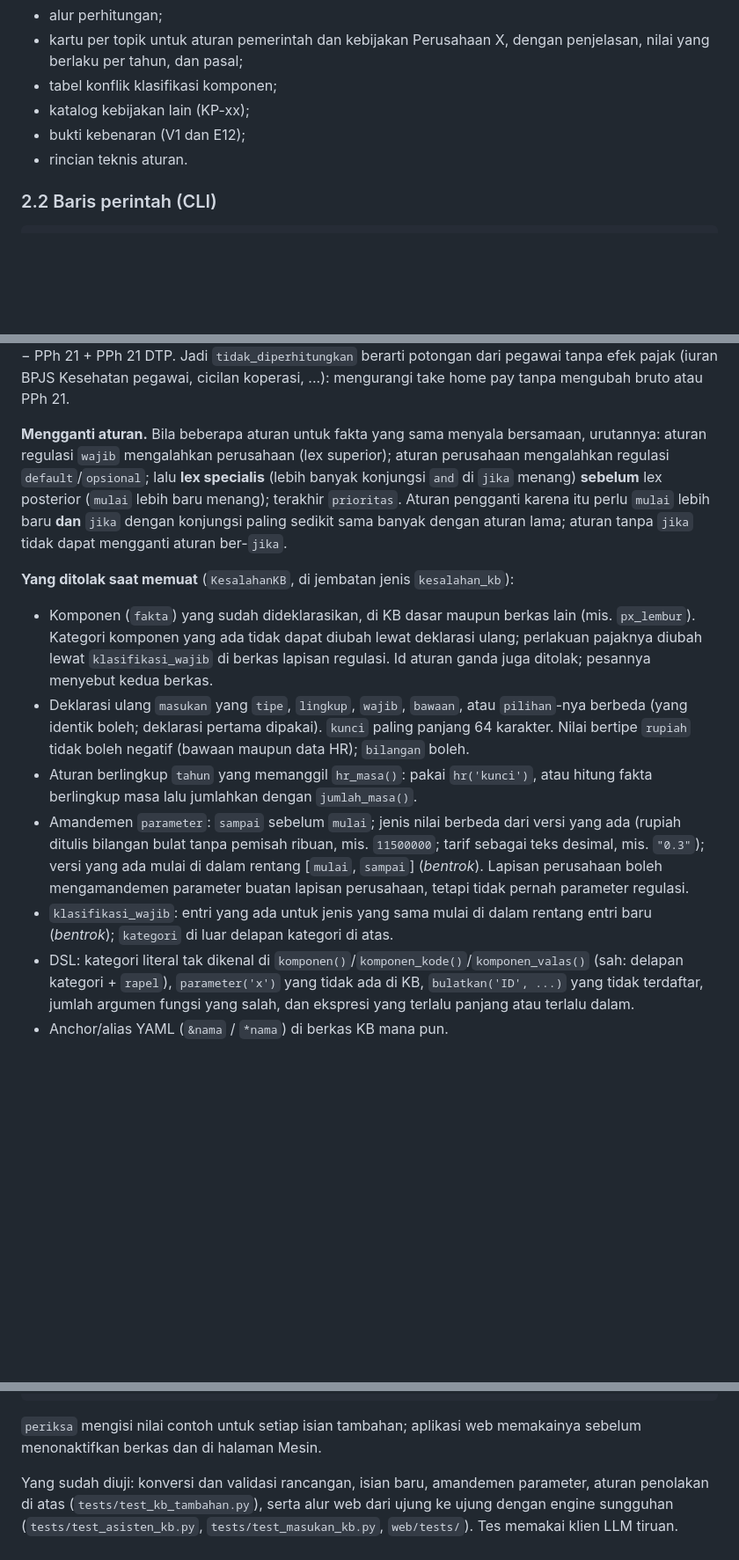
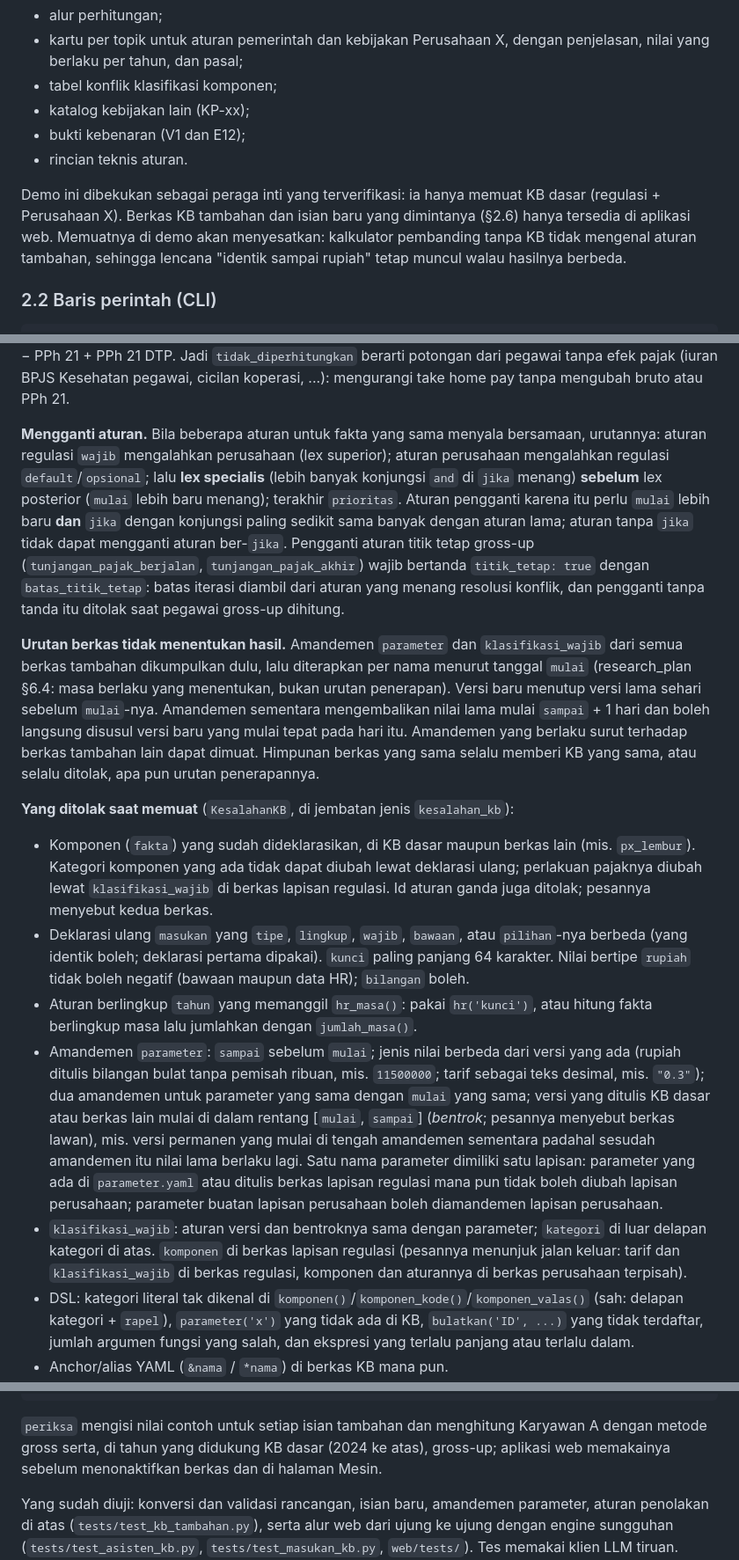
Before and after one commit to obikastanya/pph_payroll_with_knowledge_base, a Markdown page: README.md, 3 parts joined by grey strips. Shown at 88% size. Rendered like a GitHub page; blank space fills up the shorter version.

Commit message:
Dokumentasi: amandemen bebas urutan, pengganti aturan titik tetap, komponen dari peraturan pemerintah, demo dibekukan

````diff
--- a/README.md
+++ b/README.md
@@ -126,6 +126,8 @@ Buka **http://localhost:8501** (biasanya terbuka otomatis). Tekan **Ctrl + C** d
 - bukti kebenaran (V1 dan E12);
 - rincian teknis aturan.
 
+Demo ini dibekukan sebagai peraga inti yang terverifikasi: ia hanya memuat KB dasar (regulasi + Perusahaan X). Berkas KB tambahan dan isian baru yang dimintanya (§2.6) hanya tersedia di aplikasi web. Memuatnya di demo akan menyesatkan: kalkulator pembanding tanpa KB tidak mengenal aturan tambahan, sehingga lencana "identik sampai rupiah" tetap muncul walau hasilnya berbeda.
+
 ### 2.2 Baris perintah (CLI)
 
 ```powershell
@@ -197,15 +199,17 @@ Peraturan baru (pemerintah atau perusahaan) masuk sebagai **berkas KB tambahan**
 
 Kategori komponen: `teratur`, `tidak_teratur`, `premi_objek`, `natura`, `iuran_pengurang`, `zakat`, `bukan_objek`, `tidak_diperhitungkan`. Take home pay Perusahaan X (`px_thp`) = penghasilan tunai (teratur + tidak teratur) + tunjangan pajak − iuran pengurang − zakat − **semua komponen `tidak_diperhitungkan`** − PPh 21 + PPh 21 DTP. Jadi `tidak_diperhitungkan` berarti potongan dari pegawai tanpa efek pajak (iuran BPJS Kesehatan pegawai, cicilan koperasi, ...): mengurangi take home pay tanpa mengubah bruto atau PPh 21.
 
-**Mengganti aturan.** Bila beberapa aturan untuk fakta yang sama menyala bersamaan, urutannya: aturan regulasi `wajib` mengalahkan perusahaan (lex superior); aturan perusahaan mengalahkan regulasi `default`/`opsional`; lalu **lex specialis** (lebih banyak konjungsi `and` di `jika` menang) **sebelum** lex posterior (`mulai` lebih baru menang); terakhir `prioritas`. Aturan pengganti karena itu perlu `mulai` lebih baru **dan** `jika` dengan konjungsi paling sedikit sama banyak dengan aturan lama; aturan tanpa `jika` tidak dapat mengganti aturan ber-`jika`.
+**Mengganti aturan.** Bila beberapa aturan untuk fakta yang sama menyala bersamaan, urutannya: aturan regulasi `wajib` mengalahkan perusahaan (lex superior); aturan perusahaan mengalahkan regulasi `default`/`opsional`; lalu **lex specialis** (lebih banyak konjungsi `and` di `jika` menang) **sebelum** lex posterior (`mulai` lebih baru menang); terakhir `prioritas`. Aturan pengganti karena itu perlu `mulai` lebih baru **dan** `jika` dengan konjungsi paling sedikit sama banyak dengan aturan lama; aturan tanpa `jika` tidak dapat mengganti aturan ber-`jika`. Pengganti aturan titik tetap gross-up (`tunjangan_pajak_berjalan`, `tunjangan_pajak_akhir`) wajib bertanda `titik_tetap: true` dengan `batas_titik_tetap`: batas iterasi diambil dari aturan yang menang resolusi konflik, dan pengganti tanpa tanda itu ditolak saat pegawai gross-up dihitung.
+
+**Urutan berkas tidak menentukan hasil.** Amandemen `parameter` dan `klasifikasi_wajib` dari semua berkas tambahan dikumpulkan dulu, lalu diterapkan per nama menurut tanggal `mulai` (research_plan §6.4: masa berlaku yang menentukan, bukan urutan penerapan). Versi baru menutup versi lama sehari sebelum `mulai`-nya. Amandemen sementara mengembalikan nilai lama mulai `sampai` + 1 hari dan boleh langsung disusul versi baru yang mulai tepat pada hari itu. Amandemen yang berlaku surut terhadap berkas tambahan lain dapat dimuat. Himpunan berkas yang sama selalu memberi KB yang sama, atau selalu ditolak, apa pun urutan penerapannya.
 
 **Yang ditolak saat memuat** (`KesalahanKB`, di jembatan jenis `kesalahan_kb`):
 
 - Komponen (`fakta`) yang sudah dideklarasikan, di KB dasar maupun berkas lain (mis. `px_lembur`). Kategori komponen yang ada tidak dapat diubah lewat deklarasi ulang; perlakuan pajaknya diubah lewat `klasifikasi_wajib` di berkas lapisan regulasi. Id aturan ganda juga ditolak; pesannya menyebut kedua berkas.
 - Deklarasi ulang `masukan` yang `tipe`, `lingkup`, `wajib`, `bawaan`, atau `pilihan`-nya berbeda (yang identik boleh; deklarasi pertama dipakai). `kunci` paling panjang 64 karakter. Nilai bertipe `rupiah` tidak boleh negatif (bawaan maupun data HR); `bilangan` boleh.
 - Aturan berlingkup `tahun` yang memanggil `hr_masa()`: pakai `hr('kunci')`, atau hitung fakta berlingkup masa lalu jumlahkan dengan `jumlah_masa()`.
-- Amandemen `parameter`: `sampai` sebelum `mulai`; jenis nilai berbeda dari versi yang ada (rupiah ditulis bilangan bulat tanpa pemisah ribuan, mis. `11500000`; tarif sebagai teks desimal, mis. `"0.3"`); versi yang ada mulai di dalam rentang [`mulai`, `sampai`] (*bentrok*). Lapisan perusahaan boleh mengamandemen parameter buatan lapisan perusahaan, tetapi tidak pernah parameter regulasi.
-- `klasifikasi_wajib`: entri yang ada untuk jenis yang sama mulai di dalam rentang entri baru (*bentrok*); `kategori` di luar delapan kategori di atas.
+- Amandemen `parameter`: `sampai` sebelum `mulai`; jenis nilai berbeda dari versi yang ada (rupiah ditulis bilangan bulat tanpa pemisah ribuan, mis. `11500000`; tarif sebagai teks desimal, mis. `"0.3"`); dua amandemen untuk parameter yang sama dengan `mulai` yang sama; versi yang ditulis KB dasar atau berkas lain mulai di dalam rentang [`mulai`, `sampai`] (*bentrok*; pesannya menyebut berkas lawan), mis. versi permanen yang mulai di tengah amandemen sementara padahal sesudah amandemen itu nilai lama berlaku lagi. Satu nama parameter dimiliki satu lapisan: parameter yang ada di `parameter.yaml` atau ditulis berkas lapisan regulasi mana pun tidak boleh diubah lapisan perusahaan; parameter buatan lapisan perusahaan boleh diamandemen lapisan perusahaan.
+- `klasifikasi_wajib`: aturan versi dan bentroknya sama dengan parameter; `kategori` di luar delapan kategori di atas. `komponen` di berkas lapisan regulasi (pesannya menunjuk jalan keluar: tarif dan `klasifikasi_wajib` di berkas regulasi, komponen dan aturannya di berkas perusahaan terpisah).
 - DSL: kategori literal tak dikenal di `komponen()`/`komponen_kode()`/`komponen_valas()` (sah: delapan kategori + `rapel`), `parameter('x')` yang tidak ada di KB, `bulatkan('ID', ...)` yang tidak terdaftar, jumlah argumen fungsi yang salah, dan ekspresi yang terlalu panjang atau terlalu dalam.
 - Anchor/alias YAML (`&nama` / `*nama`) di berkas KB mana pun.
 
@@ -227,7 +231,7 @@ Tabel terverifikasi (TER, tarif Pasal 17, PTKP, KLU DTP) **tidak** dapat diubah
 '{"perintah": "periksa", "berkas_tambahan": ["kb/tambahan/0001_x.yaml"]}' | python -m jembatan
 ```
 
-`periksa` mengisi nilai contoh untuk setiap isian tambahan; aplikasi web memakainya sebelum menonaktifkan berkas dan di halaman Mesin.
+`periksa` mengisi nilai contoh untuk setiap isian tambahan dan menghitung Karyawan A dengan metode gross serta, di tahun yang didukung KB dasar (2024 ke atas), gross-up; aplikasi web memakainya sebelum menonaktifkan berkas dan di halaman Mesin.
 
 Yang sudah diuji: konversi dan validasi rancangan, isian baru, amandemen parameter, aturan penolakan di atas (`tests/test_kb_tambahan.py`), serta alur web dari ujung ke ujung dengan engine sungguhan (`tests/test_asisten_kb.py`, `tests/test_masukan_kb.py`, `web/tests/`). Tes memakai klien LLM tiruan. **Mutu ekstraksi LLM terhadap dokumen nyata belum dievaluasi**, jadi tinjauan manusia adalah bagian wajib dari alur, bukan formalitas.
 
````
Also changed, not shown: other parts of README.md (+1 -1 lines), kb/tambahan/README.md (+25 -9 lines).
